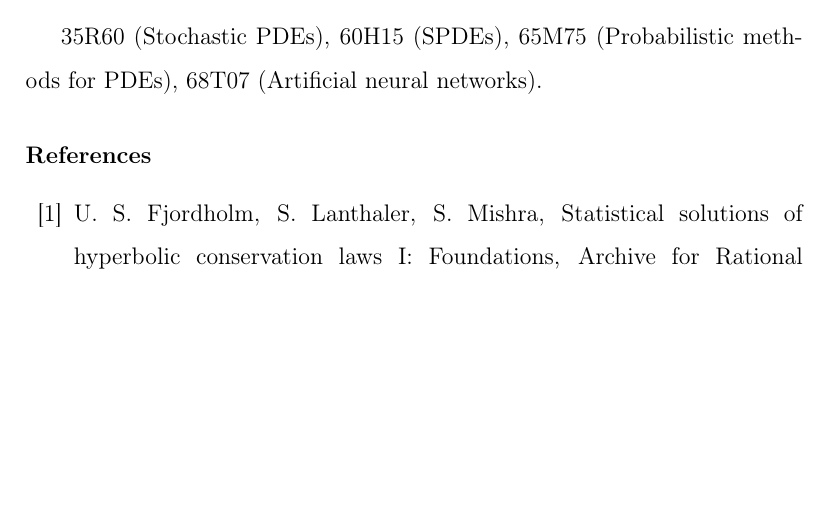
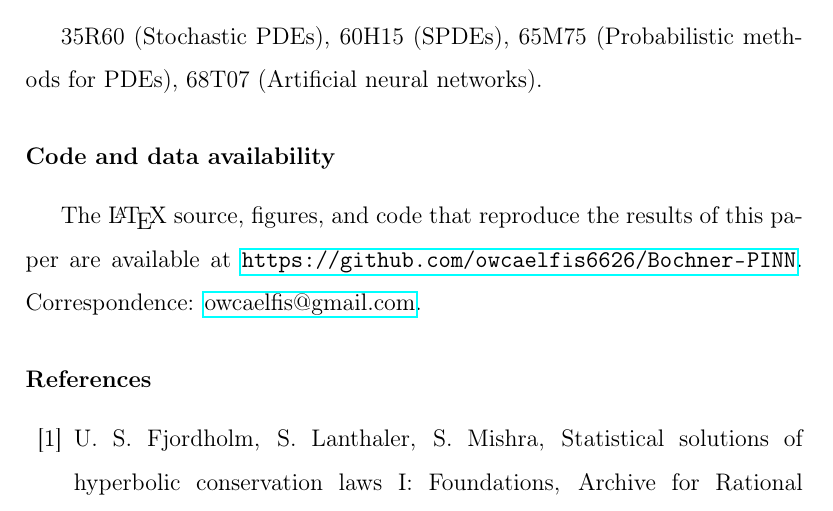
Before and after one commit to owcaelfis6626/Bochner-PINN, a LaTeX paper (main.tex): part of page 56 of 83, cut so that both start at the same text, the shorter picture padded with empty space. Compiled offline with pdfLaTeX.

Commit message:
Add code & data availability section (repository link + contact)

```diff
--- a/main.tex
+++ b/main.tex
@@ -2581,6 +2581,11 @@ methods for PDEs), 68T07 (Artificial neural networks).
 
 %==============================================================================
 \bibliographystyle{elsarticle-num}
+\section*{Code and data availability}
+The \LaTeX{} source, figures, and code that reproduce the results of this paper are
+available at \url{https://github.com/owcaelfis6626/Bochner-PINN}.
+Correspondence: \href{mailto:owcaelfis@gmail.com}{owcaelfis@gmail.com}.
+
 \bibliography{references}
 
 %==============================================================================
```
Also changed, not shown: 1 other file.
